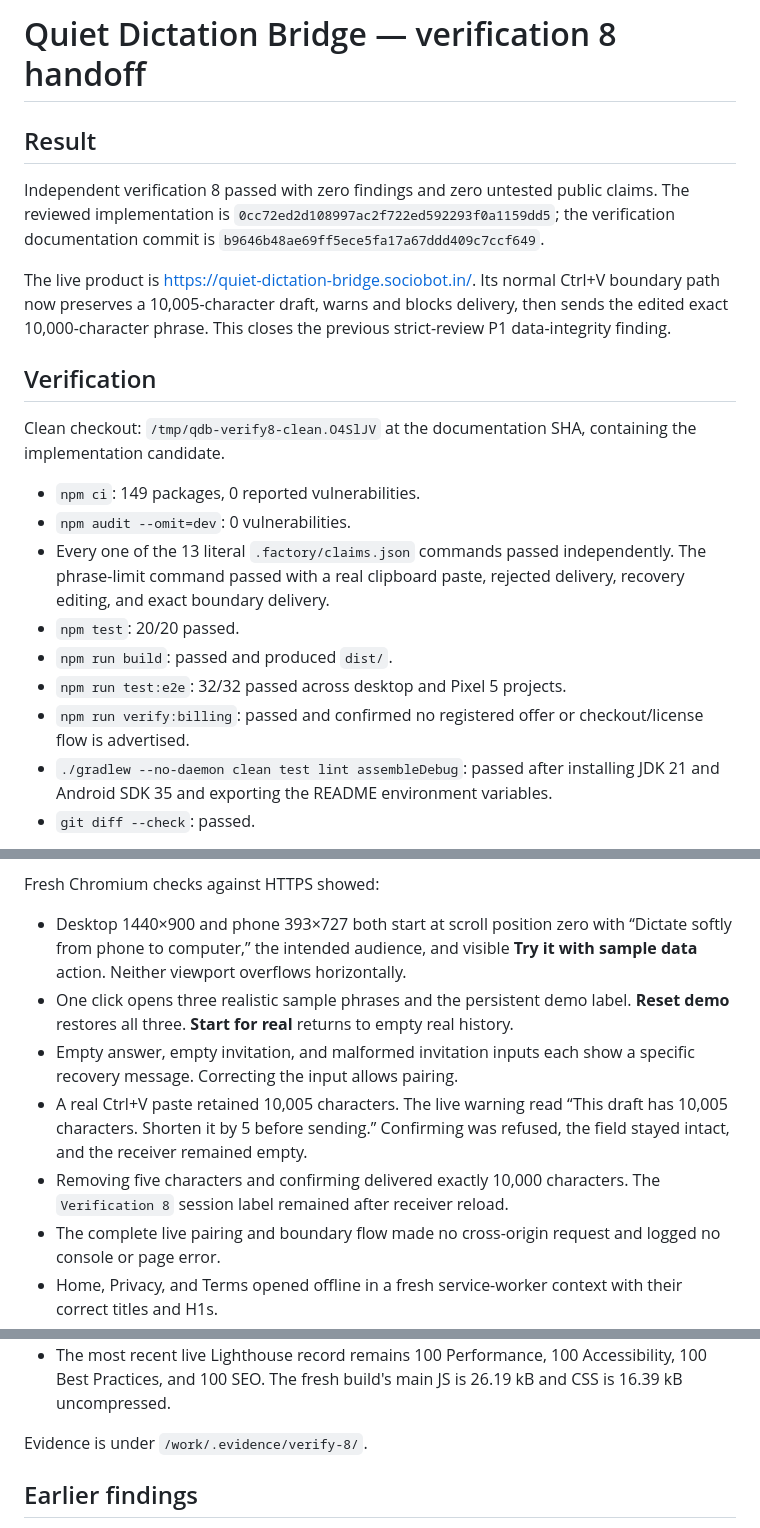
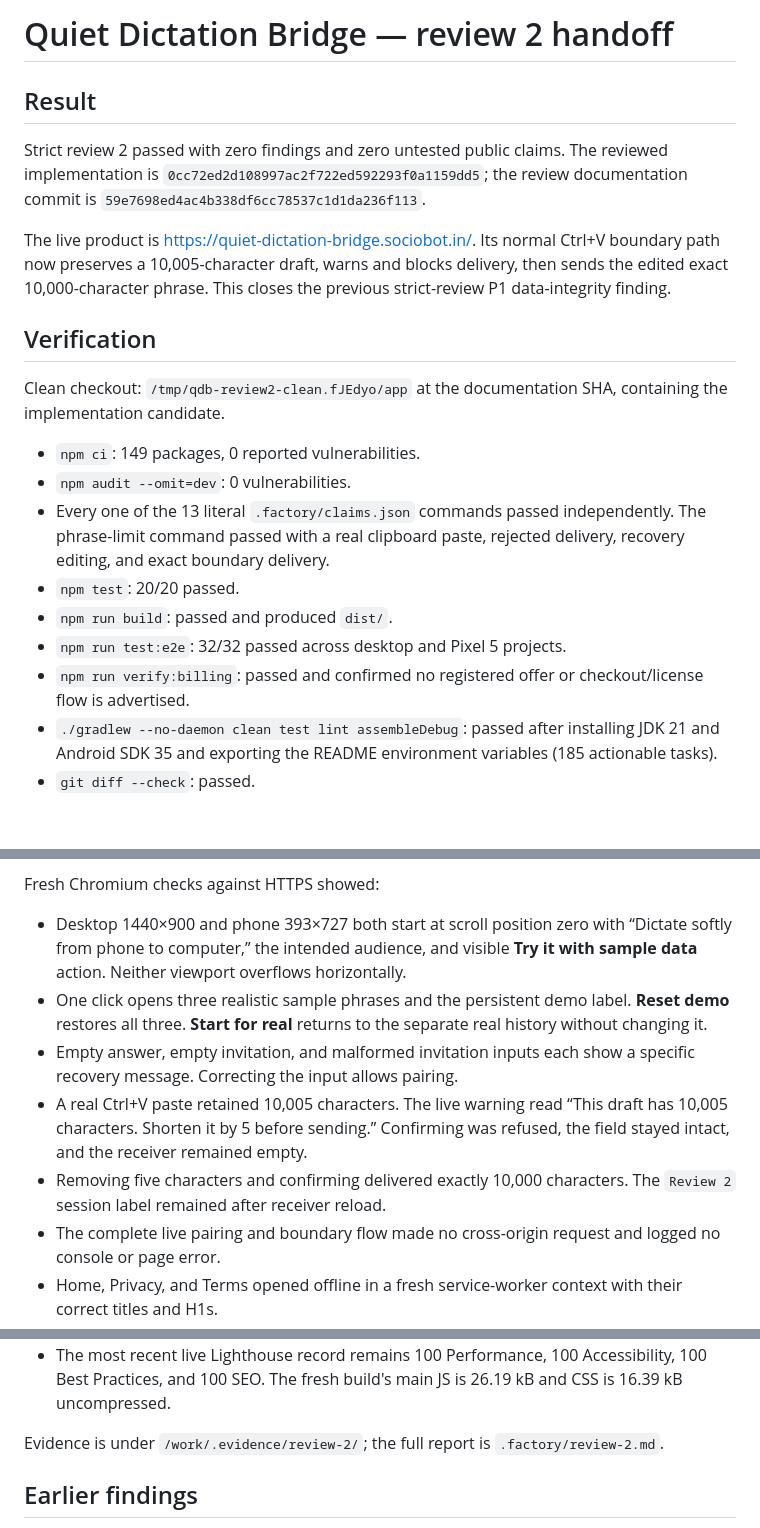
Before and after one commit to B-Divyesh/sf-quiet-dictation-bridge, a Markdown page: .factory/handoff.md, 3 parts joined by grey strips. Rendered like a GitHub page; blank space fills up the shorter version.

Commit message:
docs: record strict review 2 pass

```diff
--- a/.factory/handoff.md
+++ b/.factory/handoff.md
@@ -1,11 +1,10 @@
-# Quiet Dictation Bridge — verification 8 handoff
+# Quiet Dictation Bridge — review 2 handoff
 
 ## Result
 
-Independent verification 8 passed with zero findings and zero untested public
-claims. The reviewed implementation is
-`0cc72ed2d108997ac2f722ed592293f0a1159dd5`; the verification documentation
-commit is `b9646b48ae69ff5ece5fa17a67ddd409c7ccf649`.
+Strict review 2 passed with zero findings and zero untested public claims. The
+reviewed implementation is `0cc72ed2d108997ac2f722ed592293f0a1159dd5`; the
+review documentation commit is `59e7698ed4ac4b338df6cc78537c1d1da236f113`.
 
 The live product is <https://quiet-dictation-bridge.sociobot.in/>. Its normal
 Ctrl+V boundary path now preserves a 10,005-character draft, warns and blocks
@@ -14,7 +13,7 @@ previous strict-review P1 data-integrity finding.
 
 ## Verification
 
-Clean checkout: `/tmp/qdb-verify8-clean.O4SlJV` at the documentation SHA,
+Clean checkout: `/tmp/qdb-review2-clean.fJEdyo/app` at the documentation SHA,
 containing the implementation candidate.
 
 - `npm ci`: 149 packages, 0 reported vulnerabilities.
@@ -28,7 +27,8 @@ containing the implementation candidate.
 - `npm run verify:billing`: passed and confirmed no registered offer or
   checkout/license flow is advertised.
 - `./gradlew --no-daemon clean test lint assembleDebug`: passed after installing
-  JDK 21 and Android SDK 35 and exporting the README environment variables.
+  JDK 21 and Android SDK 35 and exporting the README environment variables
+  (185 actionable tasks).
 - `git diff --check`: passed.
 
 The downloadable debug APK is 10,800,178 bytes. Its SHA-256 is
@@ -48,15 +48,15 @@ Fresh Chromium checks against HTTPS showed:
   “Dictate softly from phone to computer,” the intended audience, and visible
   **Try it with sample data** action. Neither viewport overflows horizontally.
 - One click opens three realistic sample phrases and the persistent demo label.
-  **Reset demo** restores all three. **Start for real** returns to empty real
-  history.
+  **Reset demo** restores all three. **Start for real** returns to the separate
+  real history without changing it.
 - Empty answer, empty invitation, and malformed invitation inputs each show a
   specific recovery message. Correcting the input allows pairing.
 - A real Ctrl+V paste retained 10,005 characters. The live warning read “This
   draft has 10,005 characters. Shorten it by 5 before sending.” Confirming was
   refused, the field stayed intact, and the receiver remained empty.
 - Removing five characters and confirming delivered exactly 10,000 characters.
-  The `Verification 8` session label remained after receiver reload.
+  The `Review 2` session label remained after receiver reload.
 - The complete live pairing and boundary flow made no cross-origin request and
   logged no console or page error.
 - Home, Privacy, and Terms opened offline in a fresh service-worker context with
@@ -75,7 +75,8 @@ Fresh Chromium checks against HTTPS showed:
   Accessibility, 100 Best Practices, and 100 SEO. The fresh build's main JS is
   26.19 kB and CSS is 16.39 kB uncompressed.
 
-Evidence is under `/work/.evidence/verify-8/`.
+Evidence is under `/work/.evidence/review-2/`; the full report is
+`.factory/review-2.md`.
 
 ## Earlier findings
 
```
Also changed, not shown: .factory/review-2.md (added, +127 -0 lines).
